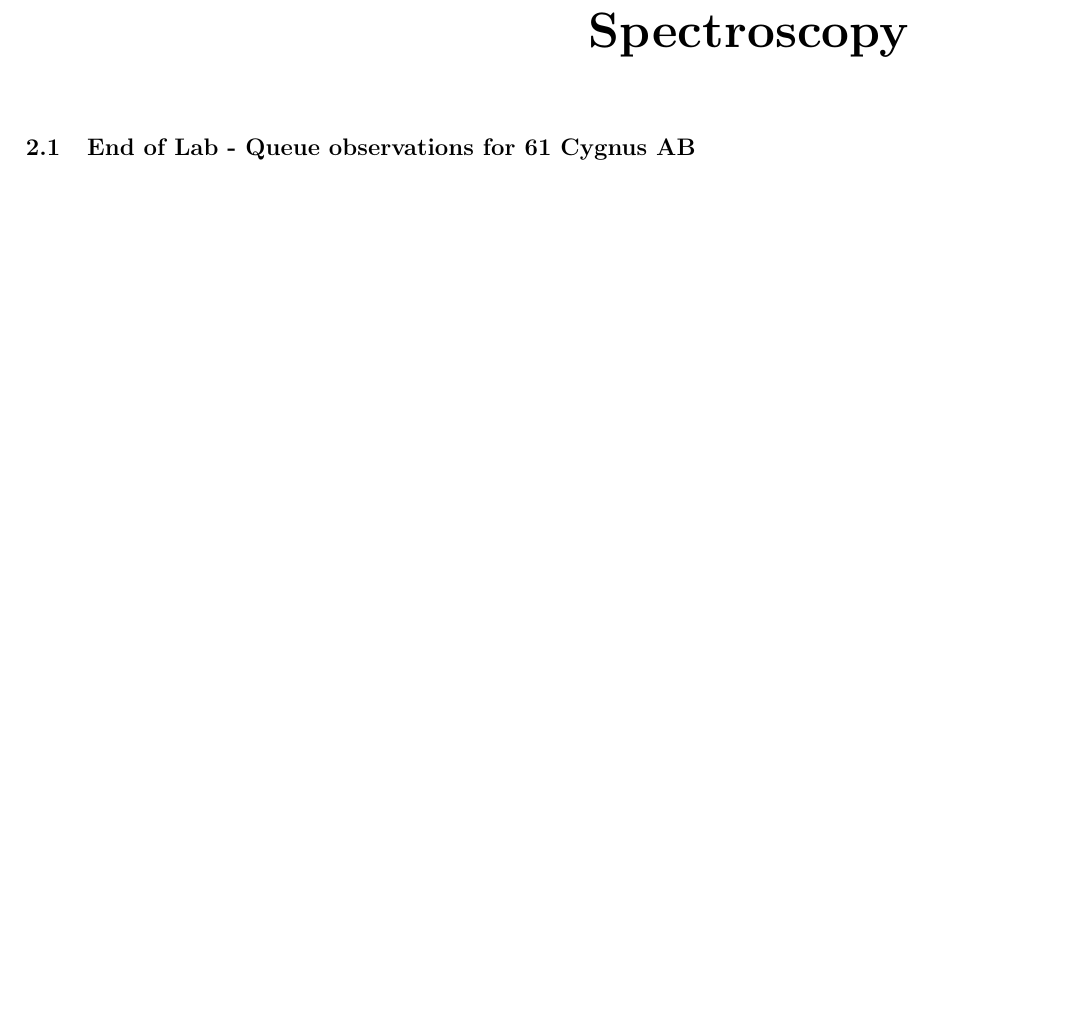
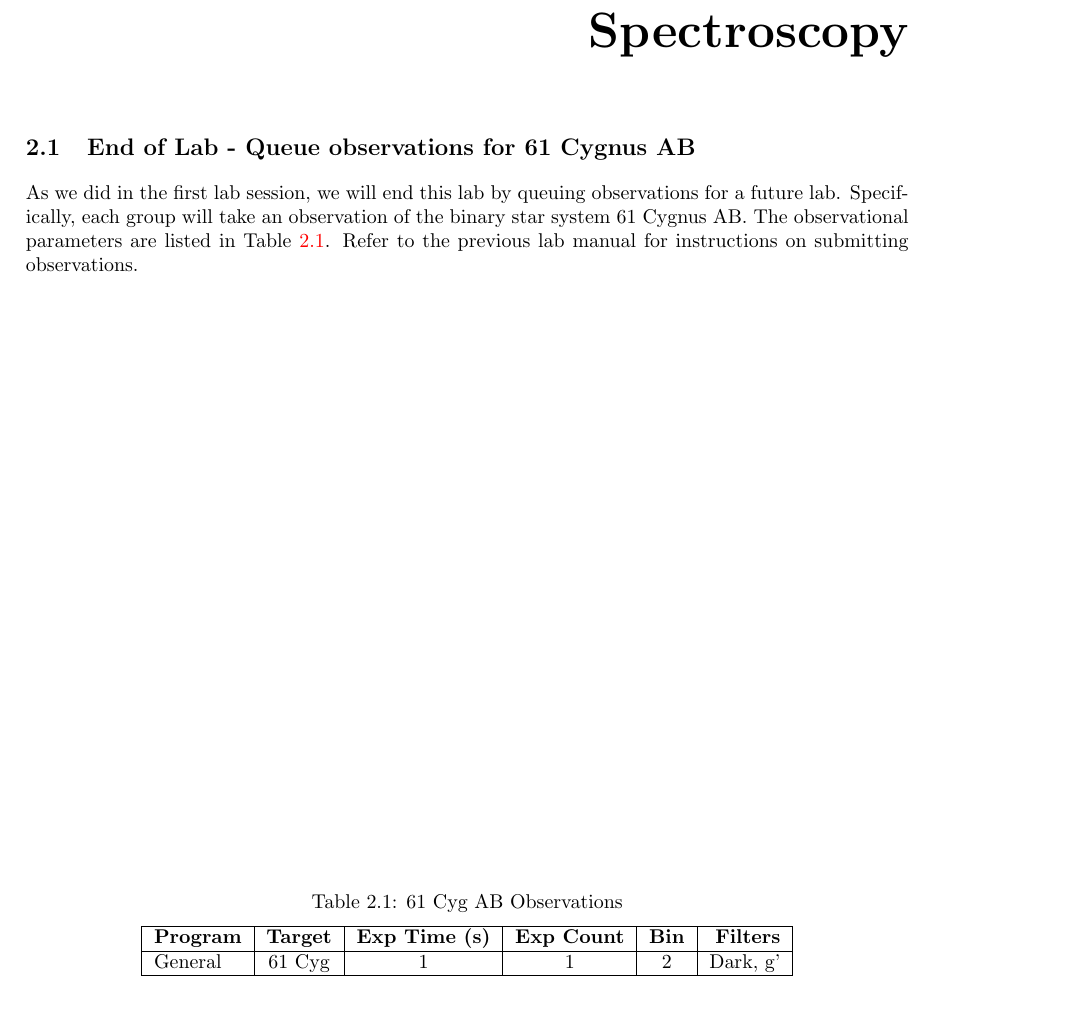
Before and after one commit to bwbarker2/uchi-astro-lab-manuals, a LaTeX thesis (phsc12700-201804-lab-manual.tex, which reads spectroscopy/lab.tex): part of page 13 of 29, cut so that both start at the same text. Compiled offline with pdfLaTeX.

Commit message:
61Cyg observation instructions added to end of spectroscopy lab

```diff
--- a/spectroscopy/lab.tex
+++ b/spectroscopy/lab.tex
@@ -1,3 +1,19 @@
 \chapter{Spectroscopy}
 
 \section{End of Lab - Queue observations for 61 Cygnus AB}
+
+As we did in the first lab session, we will end this lab by queuing observations for a future lab. Specifically, each group will take an observation of the binary star system 61 Cygnus AB. The observational parameters are listed in Table~\ref{61Cyg_obs}. Refer to the previous lab manual for instructions on submitting observations.
+
+\begin{table}
+    \centering
+    \caption{61 Cyg AB Observations}
+    \label{61Cyg_obs}
+    \begin{tabular}{|l|c|c|c|c|r|}
+    \hline
+    \textbf{Program} & \textbf{Target} & \textbf{Exp Time (s)} & \textbf{Exp Count} & \textbf{Bin}
+         & \textbf{Filters} \\
+    \hline
+    General & 61 Cyg & 1 & 1 & 2 & Dark, g' \\
+    \hline
+    \end{tabular}
+\end{table}
```
